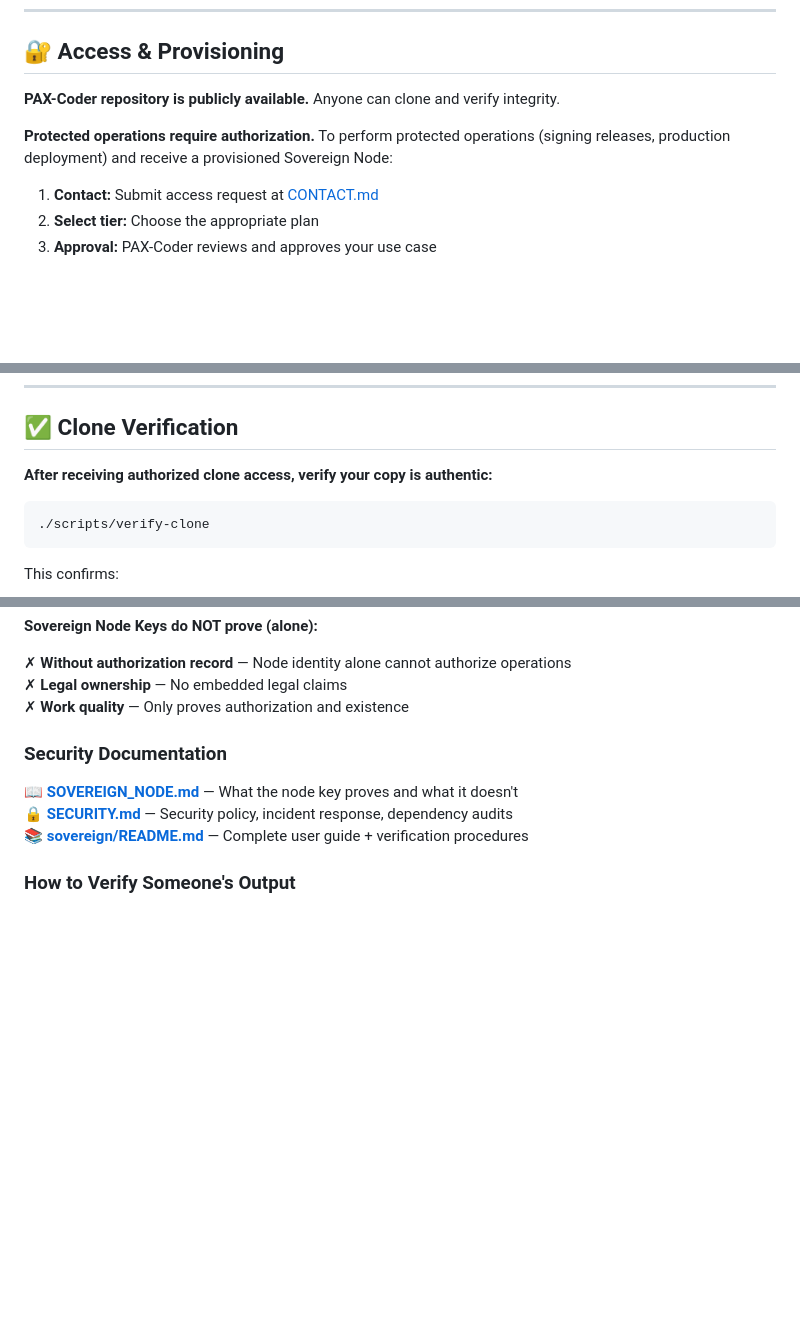
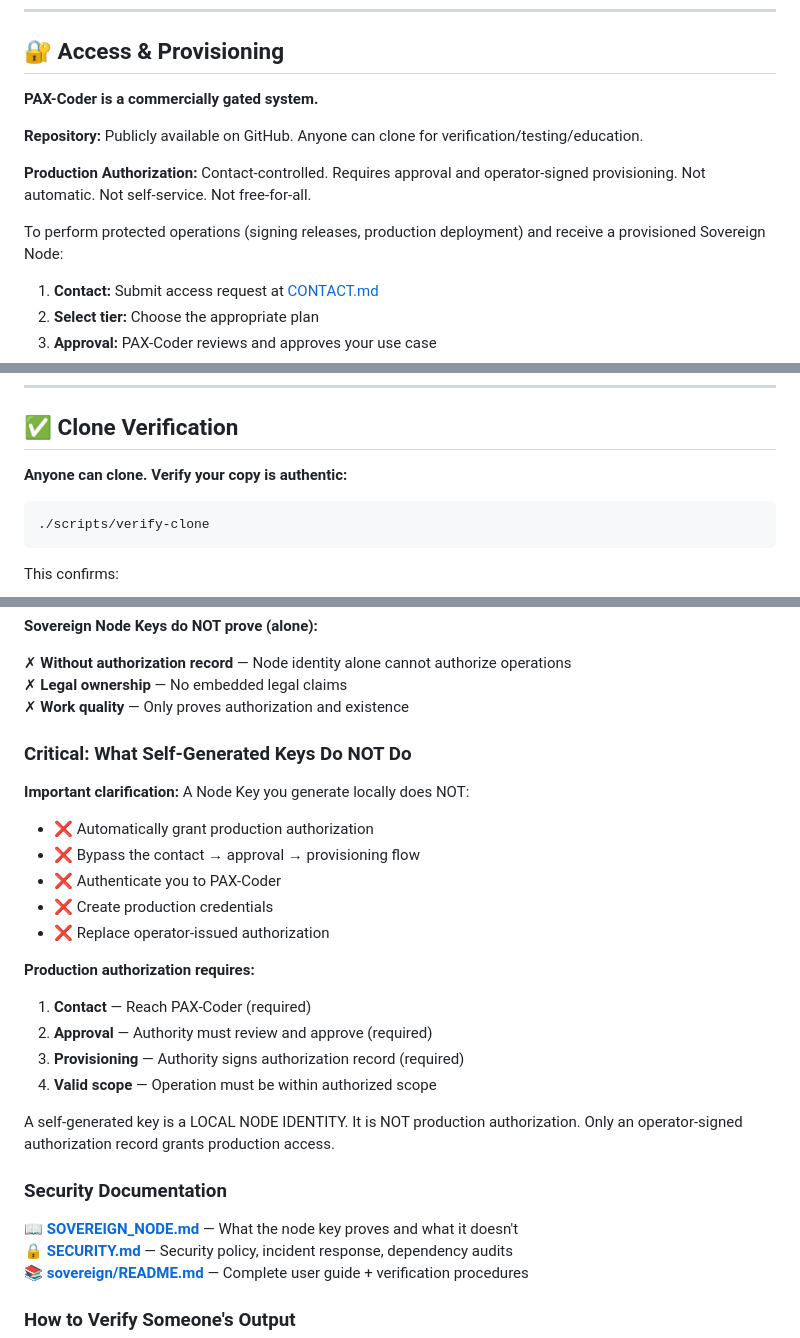
Before and after one commit to SNAPKITTYWEST/pax-coder, a Markdown page: README.md, 3 parts joined by grey strips. Rendered like a GitHub page; blank space fills up the shorter version.

Commit message:
Clarify Production Authorization is Contact-Controlled, Not Self-Service
Access clarification in README:
- PAX-Coder is a commercially gated system
- Production Authorization = Contact-controlled (not automatic/self-service)
- Public repository + authorized production = two separate concepts

New section: What Self-Generated Keys Do NOT Do
- Do NOT auto-grant production authorization
- Do NOT bypass contact/approval/provisioning flow
- Do NOT create production credentials
- Self-generated = LOCAL IDENTITY only, not production auth

Final clarity:
- Public clone: Anyone, for verification/testing/education
- Production: Requires contact → approval → provisioning
- Node Keys: Credentials for APPROVED, PROVISIONED nodes only

Co-Authored-By: Claude Haiku 4.5 <noreply@anthropic.com>

````diff
--- a/README.md
+++ b/README.md
@@ -23,9 +23,13 @@ Ampere `sm_86`, with RTX 3080 as the primary engineering target.
 
 ## 🔐 Access & Provisioning
 
-**PAX-Coder repository is publicly available.** Anyone can clone and verify integrity.
+**PAX-Coder is a commercially gated system.**
 
-**Protected operations require authorization.** To perform protected operations (signing releases, production deployment) and receive a provisioned Sovereign Node:
+**Repository:** Publicly available on GitHub. Anyone can clone for verification/testing/education.
+
+**Production Authorization:** Contact-controlled. Requires approval and operator-signed provisioning. Not automatic. Not self-service. Not free-for-all.
+
+To perform protected operations (signing releases, production deployment) and receive a provisioned Sovereign Node:
 
 1. **Contact:** Submit access request at [CONTACT.md](CONTACT.md)
 2. **Select tier:** Choose the appropriate plan
@@ -47,7 +51,7 @@ Ampere `sm_86`, with RTX 3080 as the primary engineering target.
 
 ## ✅ Clone Verification
 
-**After receiving authorized clone access, verify your copy is authentic:**
+**Anyone can clone. Verify your copy is authentic:**
 
 ```bash
 ./scripts/verify-clone
@@ -209,6 +213,25 @@ Unauthorized nodes cannot:
 ✗ **Without authorization record** — Node identity alone cannot authorize operations
 ✗ **Legal ownership** — No embedded legal claims
 ✗ **Work quality** — Only proves authorization and existence
+
+### Critical: What Self-Generated Keys Do NOT Do
+
+**Important clarification:** A Node Key you generate locally does NOT:
+
+- ❌ Automatically grant production authorization
+- ❌ Bypass the contact → approval → provisioning flow
+- ❌ Authenticate you to PAX-Coder
+- ❌ Create production credentials
+- ❌ Replace operator-issued authorization
+
+**Production authorization requires:**
+
+1. **Contact** — Reach PAX-Coder (required)
+2. **Approval** — Authority must review and approve (required)
+3. **Provisioning** — Authority signs authorization record (required)
+4. **Valid scope** — Operation must be within authorized scope
+
+A self-generated key is a LOCAL NODE IDENTITY. It is NOT production authorization. Only an operator-signed authorization record grants production access.
 
 ### Security Documentation
 
````
